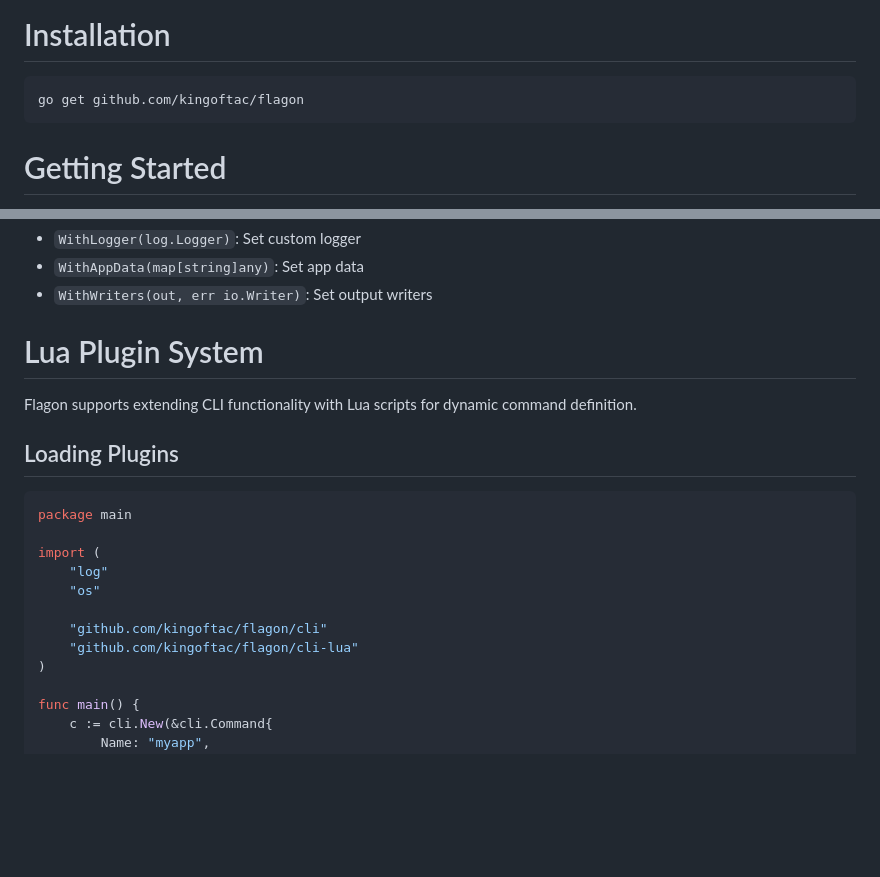
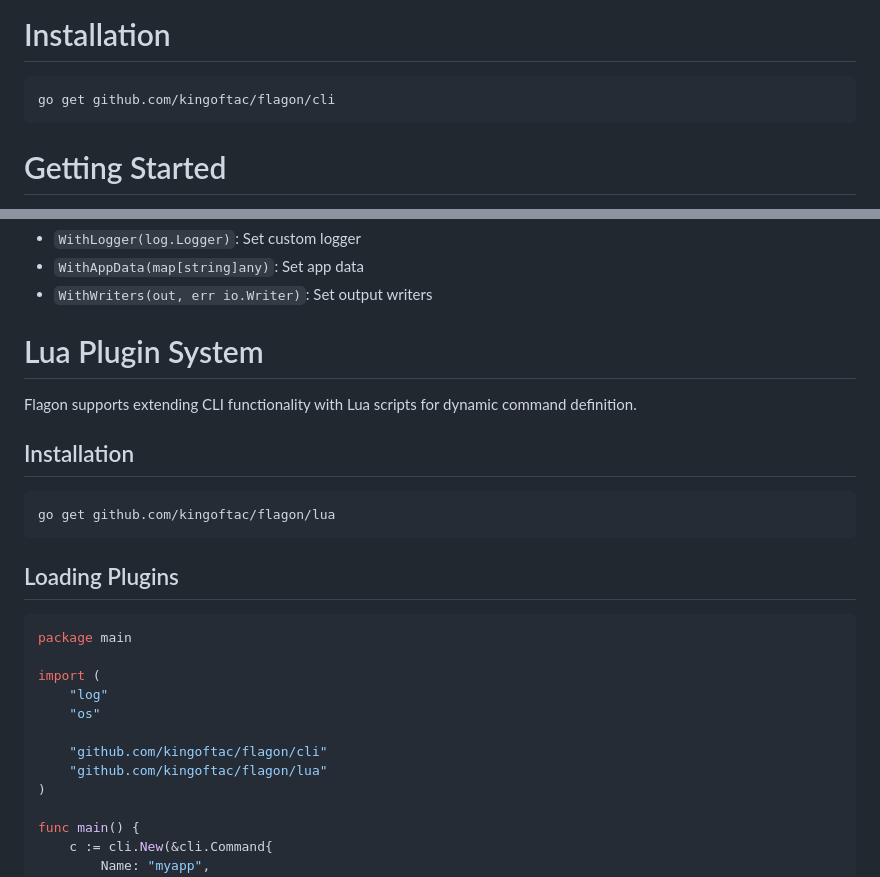
Before and after one commit to KingOfTac/flagon, a Markdown page: README.md, 2 parts joined by grey strips. Drawn GitHub-style; blank space fills up the shorter version.

````diff
--- a/README.md
+++ b/README.md
@@ -24,7 +24,7 @@
 # Installation
 
 ```bash
-go get github.com/kingoftac/flagon
+go get github.com/kingoftac/flagon/cli
 ```
 
 # Getting Started
@@ -331,6 +331,11 @@ func (c *CLI) Run(args []string) error
 
 Flagon supports extending CLI functionality with Lua scripts for dynamic command definition.
 
+## Installation
+```bash
+go get github.com/kingoftac/flagon/lua
+```
+
 ## Loading Plugins
 
 ```go
@@ -341,7 +346,7 @@ import (
 	"os"
 
 	"github.com/kingoftac/flagon/cli"
-	"github.com/kingoftac/flagon/cli-lua"
+	"github.com/kingoftac/flagon/lua"
 )
 
 func main() {
````
